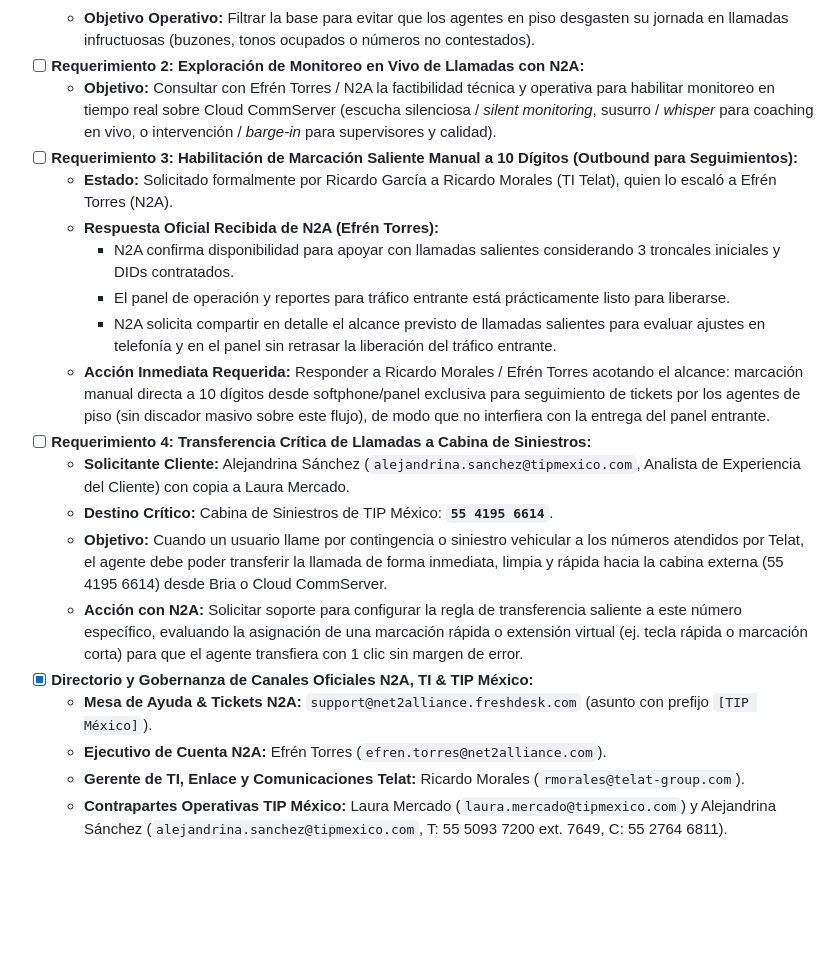
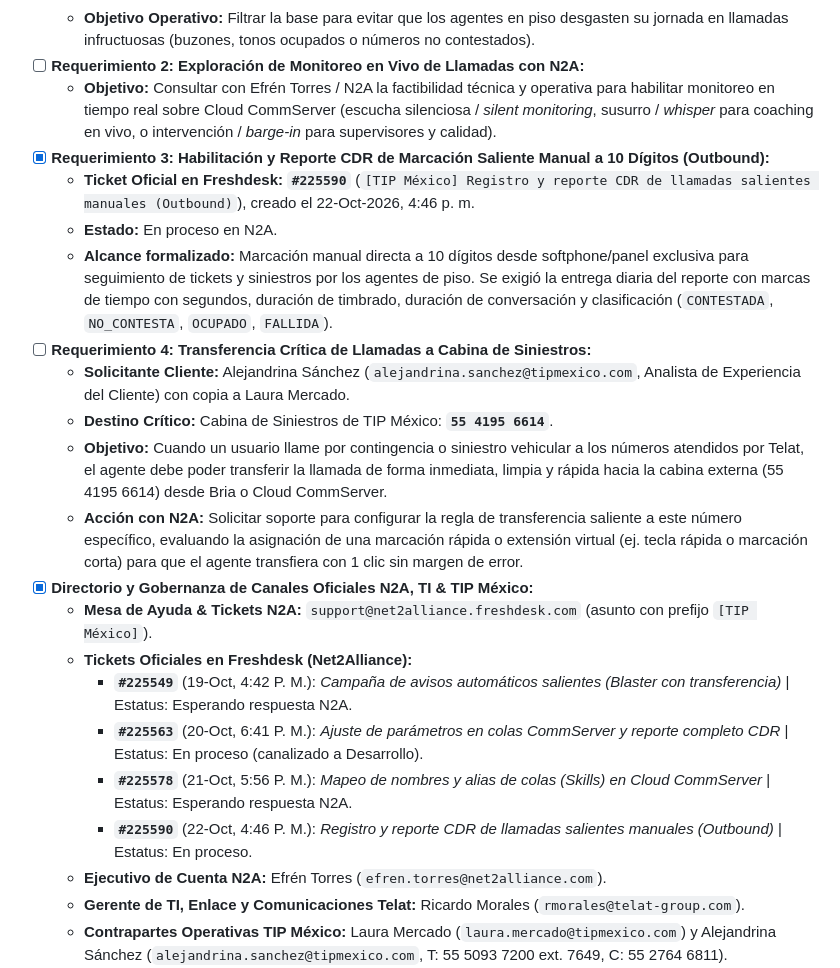
Before and after one commit to morocog/tip-direccion, a Markdown page: docs/PENDIENTES.md, the part around one of its changes. Drawn GitHub-style; blank space fills up the shorter version.

Commit message:
docs: actualizar pendientes con bateria de tickets n2a y wfm canonico

```diff
--- a/docs/PENDIENTES.md
+++ b/docs/PENDIENTES.md
@@ -83,13 +83,10 @@ Este documento mantiene el estado de verificación, roadmap y deuda técnica par
   - **Objetivo Operativo:** Filtrar la base para evitar que los agentes en piso desgasten su jornada en llamadas infructuosas (buzones, tonos ocupados o números no contestados).
 - [ ] **Requerimiento 2: Exploración de Monitoreo en Vivo de Llamadas con N2A:**
   - **Objetivo:** Consultar con Efrén Torres / N2A la factibilidad técnica y operativa para habilitar monitoreo en tiempo real sobre Cloud CommServer (escucha silenciosa / *silent monitoring*, susurro / *whisper* para coaching en vivo, o intervención / *barge-in* para supervisores y calidad).
-- [ ] **Requerimiento 3: Habilitación de Marcación Saliente Manual a 10 Dígitos (Outbound para Seguimientos):**
-  - **Estado:** Solicitado formalmente por Ricardo García a Ricardo Morales (TI Telat), quien lo escaló a Efrén Torres (N2A).
-  - **Respuesta Oficial Recibida de N2A (Efrén Torres):**
-    * N2A confirma disponibilidad para apoyar con llamadas salientes considerando 3 troncales iniciales y DIDs contratados.
-    * El panel de operación y reportes para tráfico entrante está prácticamente listo para liberarse.
-    * N2A solicita compartir en detalle el alcance previsto de llamadas salientes para evaluar ajustes en telefonía y en el panel sin retrasar la liberación del tráfico entrante.
-  - **Acción Inmediata Requerida:** Responder a Ricardo Morales / Efrén Torres acotando el alcance: marcación manual directa a 10 dígitos desde softphone/panel exclusiva para seguimiento de tickets por los agentes de piso (sin discador masivo sobre este flujo), de modo que no interfiera con la entrega del panel entrante.
+- [x] **Requerimiento 3: Habilitación y Reporte CDR de Marcación Saliente Manual a 10 Dígitos (Outbound):**
+  - **Ticket Oficial en Freshdesk:** **`#225590`** (`[TIP México] Registro y reporte CDR de llamadas salientes manuales (Outbound)`), creado el 22-Oct-2026, 4:46 p. m.
+  - **Estado:** En proceso en N2A.
+  - **Alcance formalizado:** Marcación manual directa a 10 dígitos desde softphone/panel exclusiva para seguimiento de tickets y siniestros por los agentes de piso. Se exigió la entrega diaria del reporte con marcas de tiempo con segundos, duración de timbrado, duración de conversación y clasificación (`CONTESTADA`, `NO_CONTESTA`, `OCUPADO`, `FALLIDA`).
 - [ ] **Requerimiento 4: Transferencia Crítica de Llamadas a Cabina de Siniestros:**
   - **Solicitante Cliente:** Alejandrina Sánchez (`alejandrina.sanchez@tipmexico.com`, Analista de Experiencia del Cliente) con copia a Laura Mercado.
   - **Destino Crítico:** Cabina de Siniestros de TIP México: **`55 4195 6614`**.
@@ -97,6 +94,11 @@ Este documento mantiene el estado de verificación, roadmap y deuda técnica par
   - **Acción con N2A:** Solicitar soporte para configurar la regla de transferencia saliente a este número específico, evaluando la asignación de una marcación rápida o extensión virtual (ej. tecla rápida o marcación corta) para que el agente transfiera con 1 clic sin margen de error.
 - [x] **Directorio y Gobernanza de Canales Oficiales N2A, TI & TIP México:**
   - **Mesa de Ayuda & Tickets N2A:** `support@net2alliance.freshdesk.com` (asunto con prefijo `[TIP México]`).
+  - **Tickets Oficiales en Freshdesk (Net2Alliance):**
+    * **`#225549`** (19-Oct, 4:42 P. M.): *Campaña de avisos automáticos salientes (Blaster con transferencia)* | Estatus: Esperando respuesta N2A.
+    * **`#225563`** (20-Oct, 6:41 P. M.): *Ajuste de parámetros en colas CommServer y reporte completo CDR* | Estatus: En proceso (canalizado a Desarrollo).
+    * **`#225578`** (21-Oct, 5:56 P. M.): *Mapeo de nombres y alias de colas (Skills) en Cloud CommServer* | Estatus: Esperando respuesta N2A.
+    * **`#225590`** (22-Oct, 4:46 P. M.): *Registro y reporte CDR de llamadas salientes manuales (Outbound)* | Estatus: En proceso.
   - **Ejecutivo de Cuenta N2A:** Efrén Torres (`efren.torres@net2alliance.com`).
   - **Gerente de TI, Enlace y Comunicaciones Telat:** Ricardo Morales (`rmorales@telat-group.com`).
   - **Contrapartes Operativas TIP México:** Laura Mercado (`laura.mercado@tipmexico.com`) y Alejandrina Sánchez (`alejandrina.sanchez@tipmexico.com`, T: 55 5093 7200 ext. 7649, C: 55 2764 6811).
```
Also changed, not shown: other parts of docs/PENDIENTES.md (+6 -6 lines).
